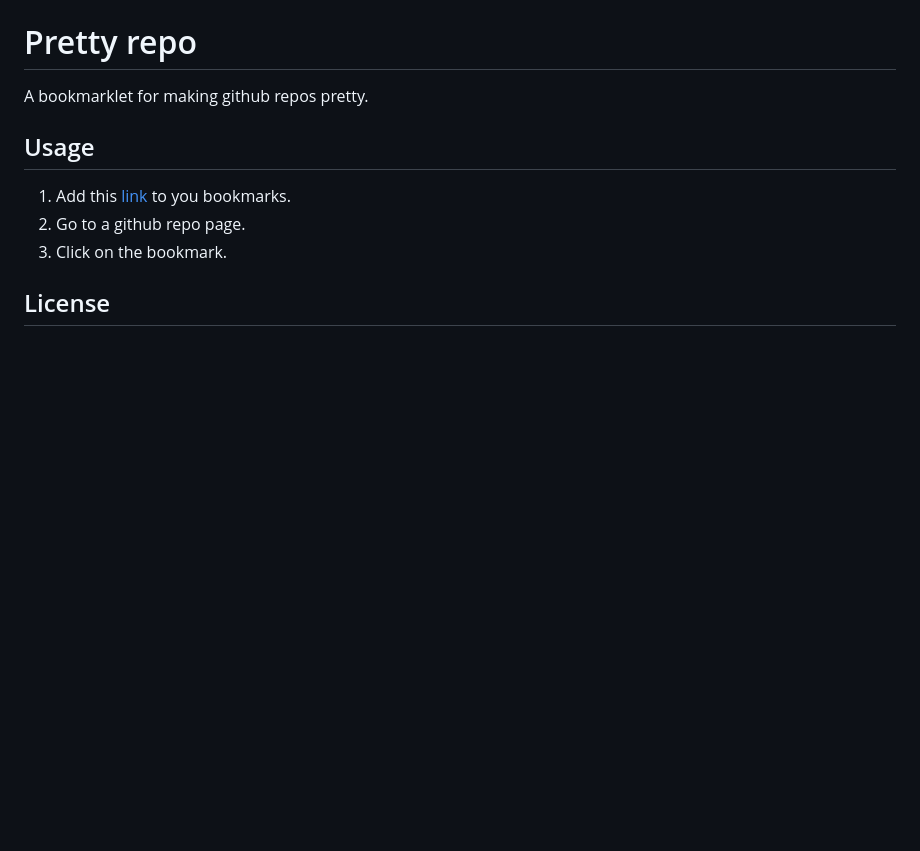
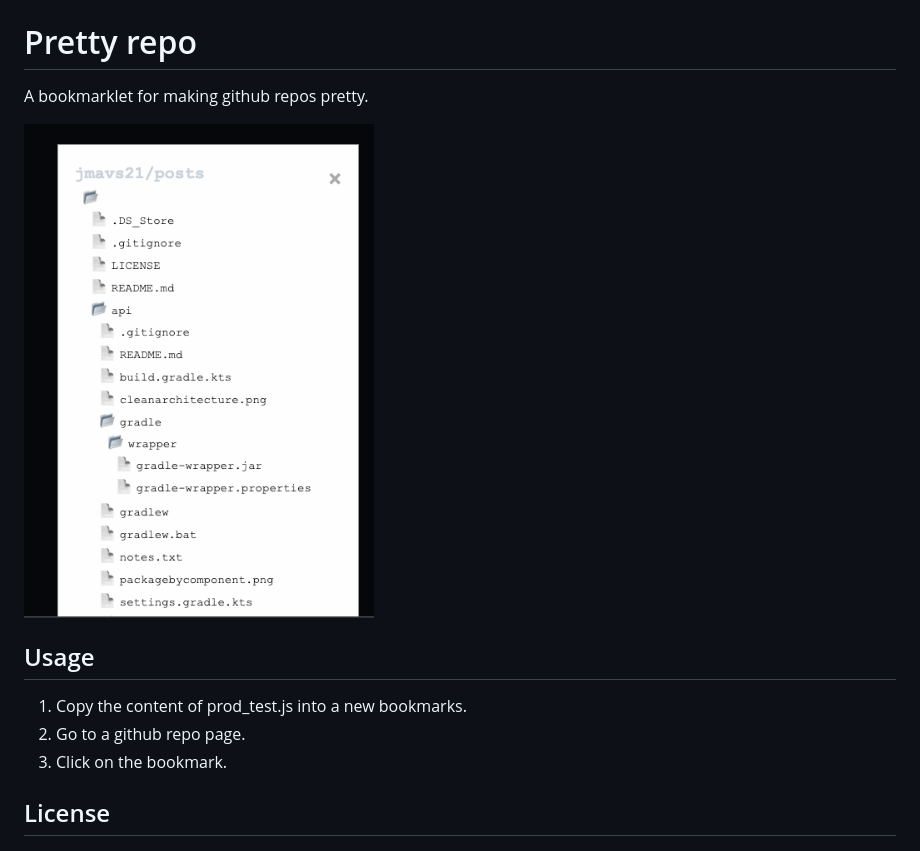
Before and after one commit to jmavs21/pretty-repo, a Markdown page: README.md, the part around the change. Drawn GitHub-style; pictures changed too: example.png (added); blank space fills up the shorter version.

```diff
--- a/README.md
+++ b/README.md
@@ -2,9 +2,11 @@
 
 A bookmarklet for making github repos pretty.
 
+<img src="example.png" width="350" title="Example">
+
 ## Usage
 
-1. Add this [link](https://github.com/jmavs21/pretty-repo/index.js) to you bookmarks.
+1. Copy the content of prod_test.js into a new bookmarks.
 2. Go to a github repo page.
 3. Click on the bookmark.
 
```
Also changed, not shown: 6 other files.
